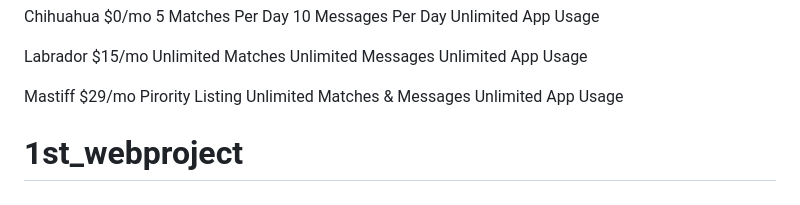
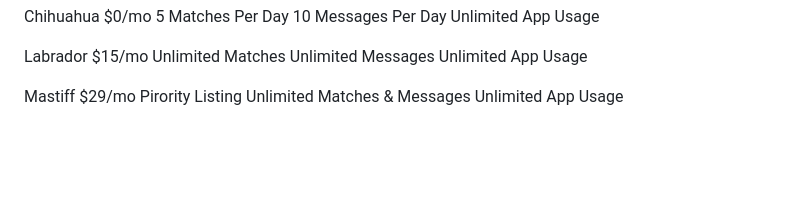
Before and after one commit to shrutimsontakke/1st_webproject, a Markdown page: README.md, the part around the change. Drawn GitHub-style; blank space fills up the shorter version.

```diff
--- a/README.md
+++ b/README.md
@@ -78,4 +78,3 @@ $29/mo
 Pirority Listing
 Unlimited Matches & Messages
 Unlimited App Usage
-# 1st_webproject
```
